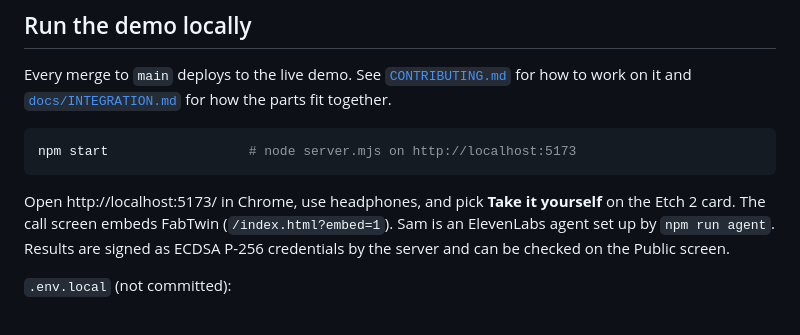
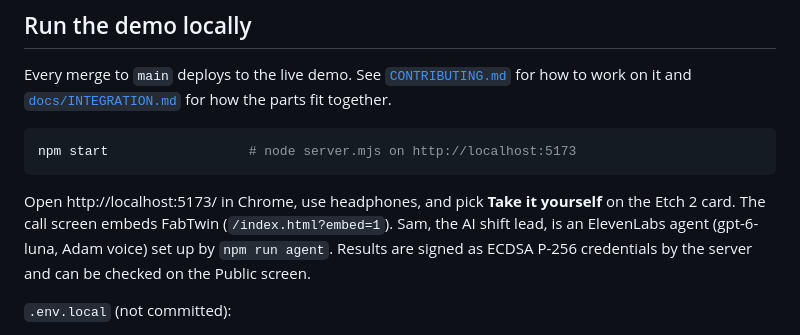
Before and after one commit to Shubhamjha-sj/Beyondresume, a Markdown page: README.md, the part around the change. Rendered like a GitHub page.

Commit message:
README: keep Sam's model and voice details

````diff
--- a/README.md
+++ b/README.md
@@ -36,7 +36,7 @@ npm start                  # node server.mjs on http://localhost:5173
 ```
 
 Open http://localhost:5173/ in Chrome, use headphones, and pick **Take it yourself** on the Etch 2 card.
-The call screen embeds FabTwin (`/index.html?embed=1`). Sam is an ElevenLabs agent set up by `npm run agent`.
+The call screen embeds FabTwin (`/index.html?embed=1`). Sam, the AI shift lead, is an ElevenLabs agent (gpt-6-luna, Adam voice) set up by `npm run agent`.
 Results are signed as ECDSA P-256 credentials by the server and can be checked on the Public screen.
 
 `.env.local` (not committed):
````
